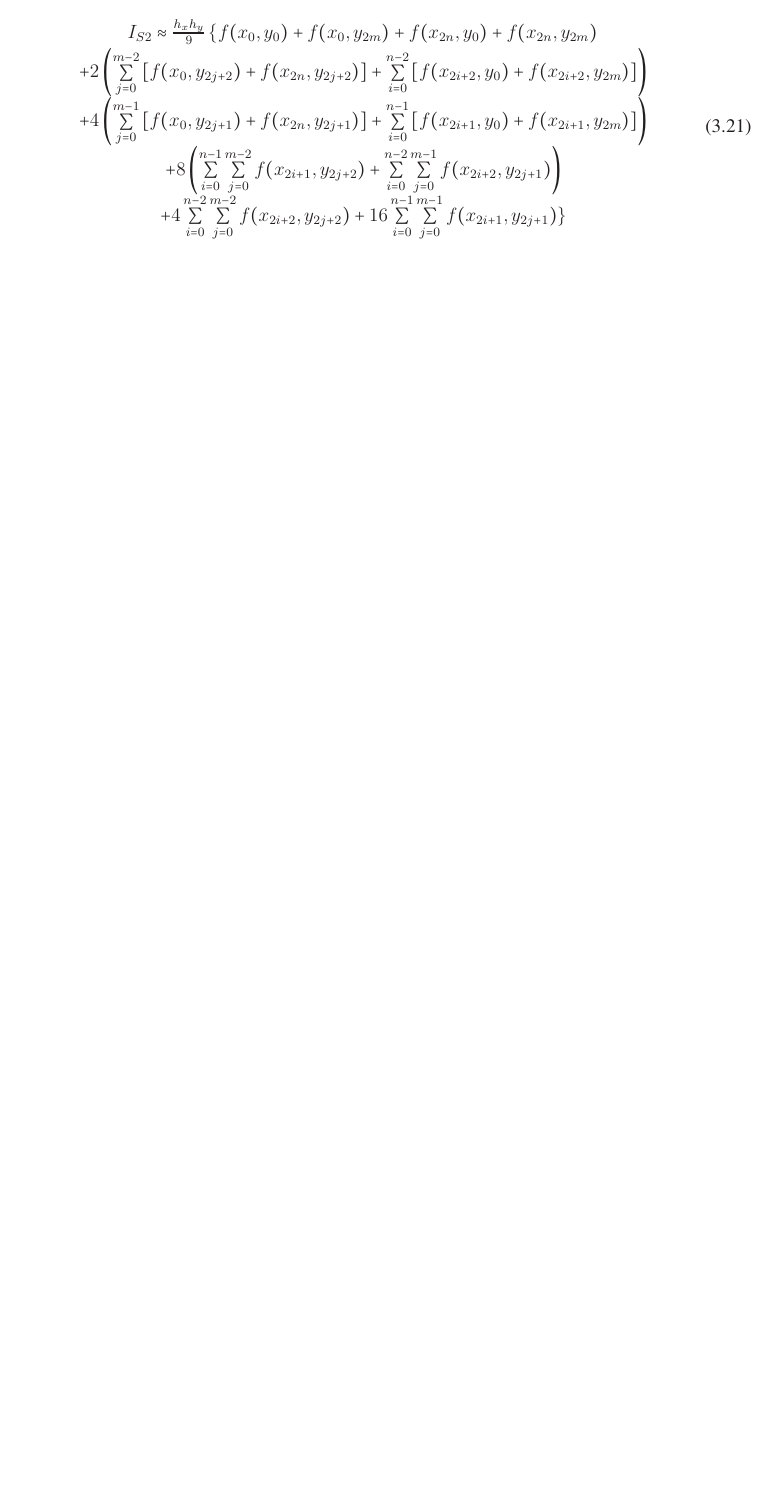
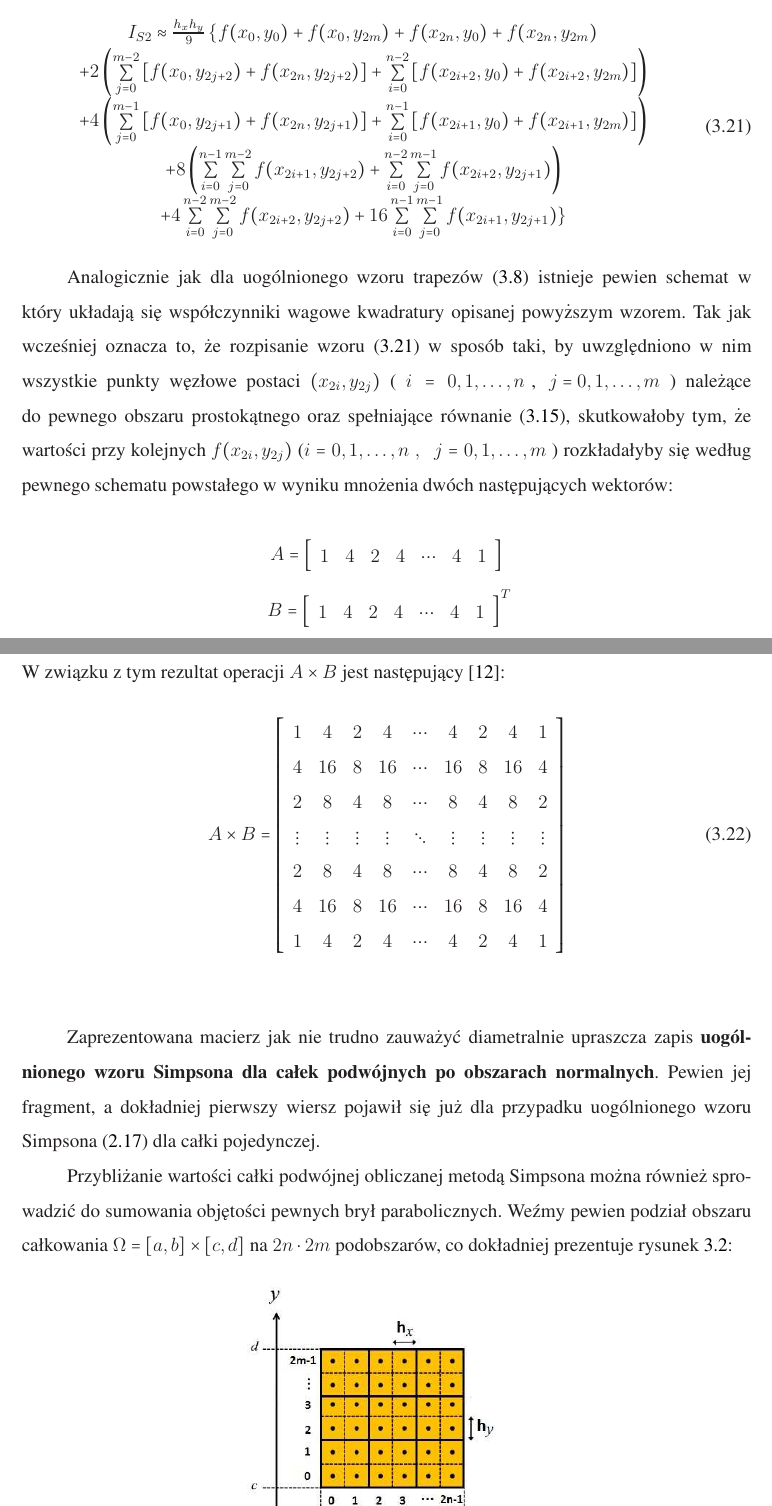
Before and after one commit to polon1992/Praca, a LaTeX thesis (Praca/glowny.tex, which reads Praca/rozdzialiii.tex): part of page 44 of 49 before the commit and two parts of pages 44 and 45 of 52 after it, the two joined at a grey line, cut so that both start at the same text, the shorter picture padded with empty space. The pictures show the PDF file Praca/glowny.pdf that the author committed with the source; the source files are stored in an older character set and shown here as Unicode.

Commit message:
Simpson 2d - update

```diff
--- a/Praca/rozdzialiii.tex
+++ b/Praca/rozdzialiii.tex
@@ -368,4 +370,8 @@ I_{S2}\approx \frac{h_x h_y}{9} \left\lbrace f(x_0,y_0)+f(x_0,y_{2m})+f(x_{2n},y
 \end{array}
 \end{equation}
 
+Analogicznie jak dla uogólnionego wzoru trapezów (\ref{UogolnionyWzorTrapezow2_obszarNormalny}) istnieje pewien schemat w który układają się współczynniki wagowe kwadratury opisanej powyższym wzorem. Tak jak wcześniej oznacza to, że rozpisanie wzoru (\ref{UogolnionyWzorSimpsona2_obszarNormalny}) w sposób taki, by uwzględniono w nim wszystkie punkty węzłowe postaci $(x_{2i},y_{2j})$ ( $i=0,1,\ldots, n$\,\,,\, \mbox{$j=0,1,\ldots, m$} ) należące do pewnego obszaru prostokątnego oraz spełniające równanie (\ref{WezlyNaObszarzeProstokatnymSimpson2}), skutkowałoby tym, że wartości przy kolejnych $f(x_{2i},y_{2j})$ ($i=0,1,\ldots,n\,\,,\,\,\,\, j=0,1,\ldots,m$ ) rozkładałyby się według pewnego schematu powstałego w wyniku mnożenia dwóch następujących wektorów:
 
+$$\qquad A= \left[
+        \begin{array}{ccccccc}
+         1 & 4 & 2 & 4 & \cdots & 4 & 1 \\
@@ -372,4 +384,31 @@ I_{S2}\approx \frac{h_x h_y}{9} \left\lbrace f(x_0,y_0)+f(x_0,y_{2m})+f(x_{2n},y
+         1 & 4 & 2 & 4 & \cdots & 4 & 1 \\
+         \end{array}
+     \right]^T
+$$
+W związku z tym rezultat operacji $A \times B$ jest następujący \cite{klucz12}:
 
+\begin{equation}\label{MacierzWspolczynnikowSimpson2}
+A \times B = \left[
+\begin{array}{ccccccccc}
+1 & 4 & 2 & 4 &\cdots & 4& 2& 4& 1\\
+4 & 16 & 8 & 16 &\cdots & 16& 8& 16& 4\\
+2 & 8 & 4 & 8 &\cdots & 8& 4& 8& 2\\
+\vdots &\vdots &\vdots &\vdots & \ddots &\vdots &\vdots &\vdots &\vdots \\
+2 & 8 & 4 & 8 &\cdots & 8& 4& 8& 2\\
+4 & 16 & 8 & 16 &\cdots & 16& 8& 16& 4\\
+1 & 4 & 2 & 4 &\cdots & 4& 2& 4& 1\\
+\end{array}
+\right]
+\end{equation}\\
 
+Zaprezentowana macierz jak nie trudno zauważyć diametralnie upraszcza zapis \textbf{uogólnionego wzoru Simpsona dla całek podwójnych po obszarach normalnych}. Pewien jej fragment, a dokładniej pierwszy wiersz pojawił się już dla przypadku uogólnionego wzoru Simpsona (\ref{wzorSimpsonaZPodzialami}) dla całki pojedynczej.
 
+Przybliżanie wartości całki podwójnej obliczanej metodą Simpsona można również sprowadzić do sumowania objętości pewnych brył parabolicznych. Weźmy pewien podział obszaru całkowania $\Omega = [a,b] \times [c,d]$ na  $2n\cdot 2m$ podobszarów, co dokładniej \mbox{prezentuje rysunek \ref{R5}:}
+\begin{figure}[H]
+		\begin{center}
+		\includegraphics[scale=0.6]{R5.eps}
+		\end{center}
+	   \caption{Metoda Simpsona dla całek podwójnych - podział obszaru całkowania na podobszary }
+\label{R5}
+\end{figure}
 
@@ -376 +416,10 @@ I_{S2}\approx \frac{h_x h_y}{9} \left\lbrace f(x_0,y_0)+f(x_0,y_{2m})+f(x_{2n},y
 
+\begin{equation}\label{ObjetoscPodobszaruSimpson2D}
+\begin{array}{c}
+S2V_{i,j}=\frac{h_xh_y}{9}\left[f(x_{2i},y_{2j})+4 f(x_{2i+1},y_{2j})+f(x_{2i+2},y_{2j})+\right.\\
+4 f(x_{2i},y_{2j+1})+16 f(x_{2i+1},y_{2j+1})+4 f(x_{2i+2},y_{2j+1})+\\
+\left.f(x_{2i},y_{2j+2})+4 f(x_{2i+1},y_{2j+1})+ f(x_{2i+2},y_{2j+2})\right]
+\end{array}
+\end{equation}\\
+Współczynniki, które pojawiły się w powyższym zapisie przy wartościach funkcji $f(x,y)$  nie są przypadkowe. Powstały one w wyniku przemnożenia okrojonej wersji wektorów $A$ i $B$, których używaliśmy do wyprowadzenia macierzy (\ref{MacierzWspolczynnikowSimpson2}) tzn.:
+$$\qquad a= \left[
@@ -378,0 +452,7 @@ I_{S2}\approx \frac{h_x h_y}{9} \left\lbrace f(x_0,y_0)+f(x_0,y_{2m})+f(x_{2n},y
+\begin{equation}\label{SumaObjetosciDlaCalegoObszaruSimpson2D}
+\begin{array}{c}
+I_{S2V}=I_{S2}\approx\frac{h_xh_y}{9}\sum\limits_{i=0}^{n-1}\sum\limits_{j=0}^{m-1}\left[f(x_{2i},y_{2j})+4 f(x_{2i+1},y_{2j})+f(x_{2i+2},y_{2j})+\right.\\
+4 f(x_{2i},y_{2j+1})+16 f(x_{2i+1},y_{2j+1})+4 f(x_{2i+2},y_{2j+1})+\\
+\left.f(x_{2i},y_{2j+2})+4 f(x_{2i+1},y_{2j+1})+ f(x_{2i+2},y_{2j+2})\right]
+\end{array}
+\end{equation}
```
Also changed, not shown: Zrodla i pliki/linki.txt (+1 -1 lines), Praca/R5.eps (added), Praca/glowny.pdf, Zrodla i pliki/S2d.jpg (added), Praca/rozdzialiii.tex (46 more changed lines), 7 other files.
